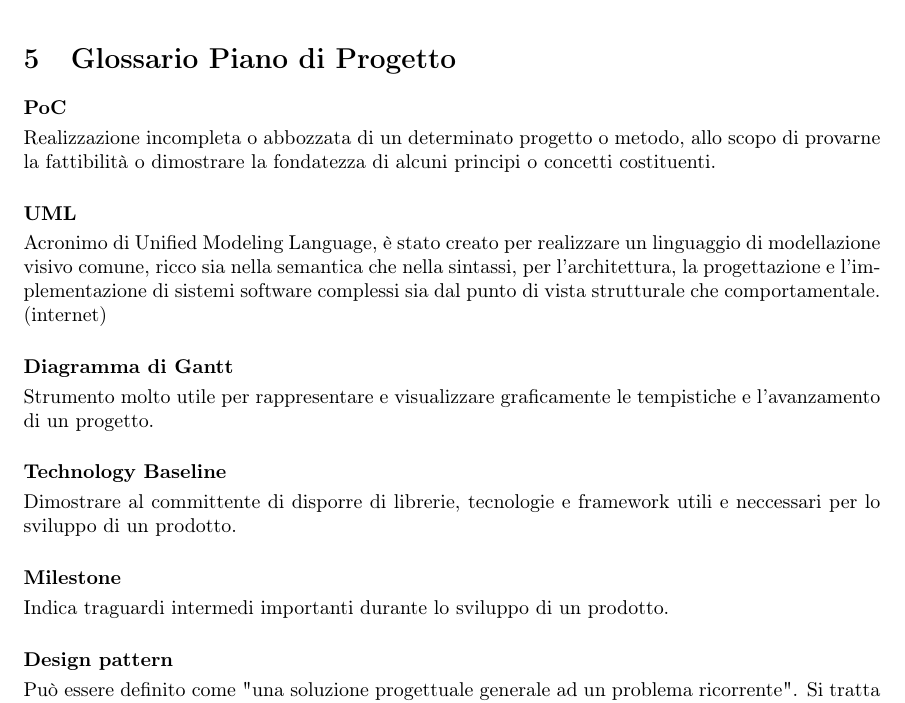
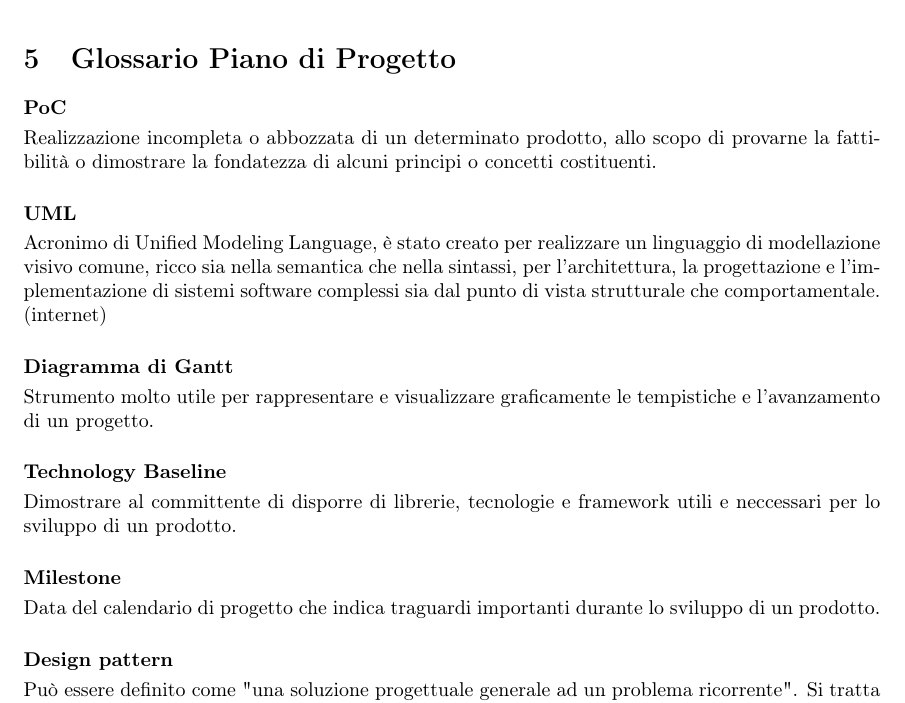
Before and after one commit to catchEmAll-SWE/PoC, a LaTeX document (Glossario/src/glossario.tex, which reads Glossario/src/sections/piano_di_progetto.tex): part of page 9 of 11, cut so that both start at the same text. Compiled offline with pdfLaTeX.

Commit message:
CEA-20 small spelling edits

```diff
--- a/Glossario/src/sections/piano_di_progetto.tex
+++ b/Glossario/src/sections/piano_di_progetto.tex
@@ -1,8 +1,7 @@
 \section{Glossario Piano di Progetto}
 
 \paragraph{PoC}~\smallskip \\
-Realizzazione incompleta o abbozzata di un determinato progetto o metodo, allo scopo di
-provarne la fattibilità o dimostrare la fondatezza di alcuni principi o concetti costituenti.
+Realizzazione incompleta o abbozzata di un determinato prodotto, allo scopo di provarne la fattibilità o dimostrare la fondatezza di alcuni principi o concetti costituenti.
 
 \paragraph{UML}~\smallskip \\
 Acronimo di Unified Modeling Language, è stato creato per realizzare un linguaggio di modellazione visivo comune, ricco
@@ -16,7 +15,7 @@ Strumento molto utile per rappresentare e visualizzare graficamente le tempistic
 Dimostrare al committente di disporre di librerie, tecnologie e framework utili e neccessari per lo sviluppo di un prodotto.
 
 \paragraph{Milestone}~\smallskip \\
-Indica traguardi intermedi importanti durante lo sviluppo di un prodotto.
+Data del calendario di progetto che indica traguardi importanti durante lo sviluppo di un prodotto.
 
 \paragraph{Design pattern}~\smallskip \\
 Può essere definito come "una soluzione progettuale generale ad un problema ricorrente".
```
